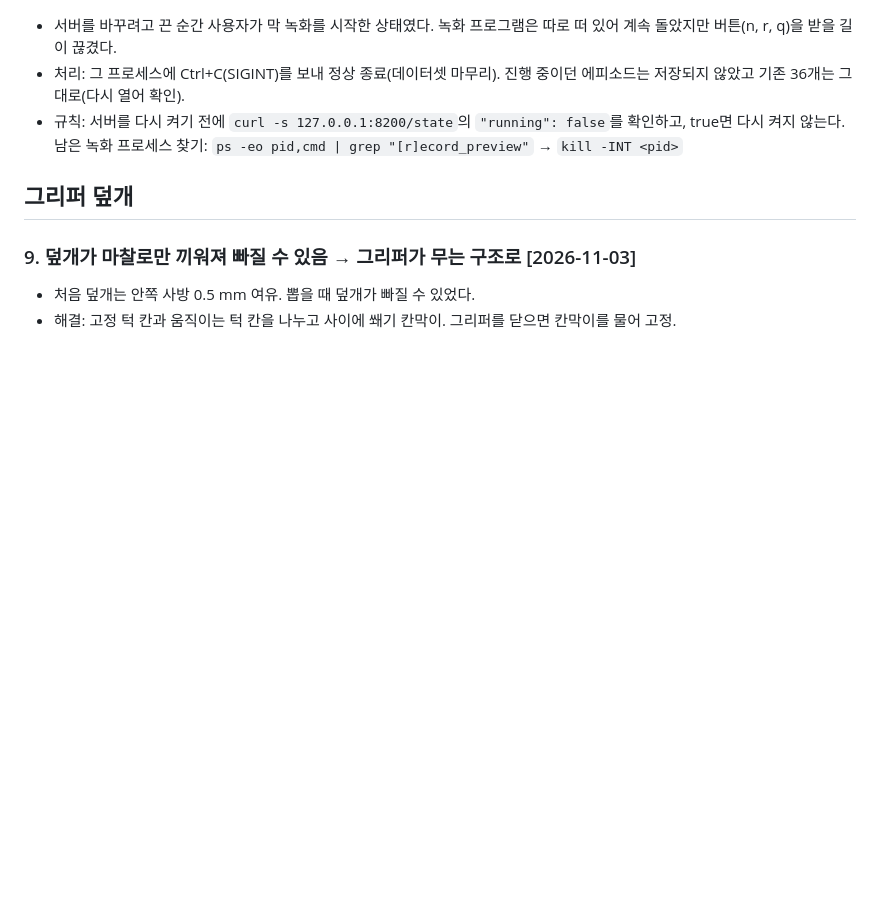
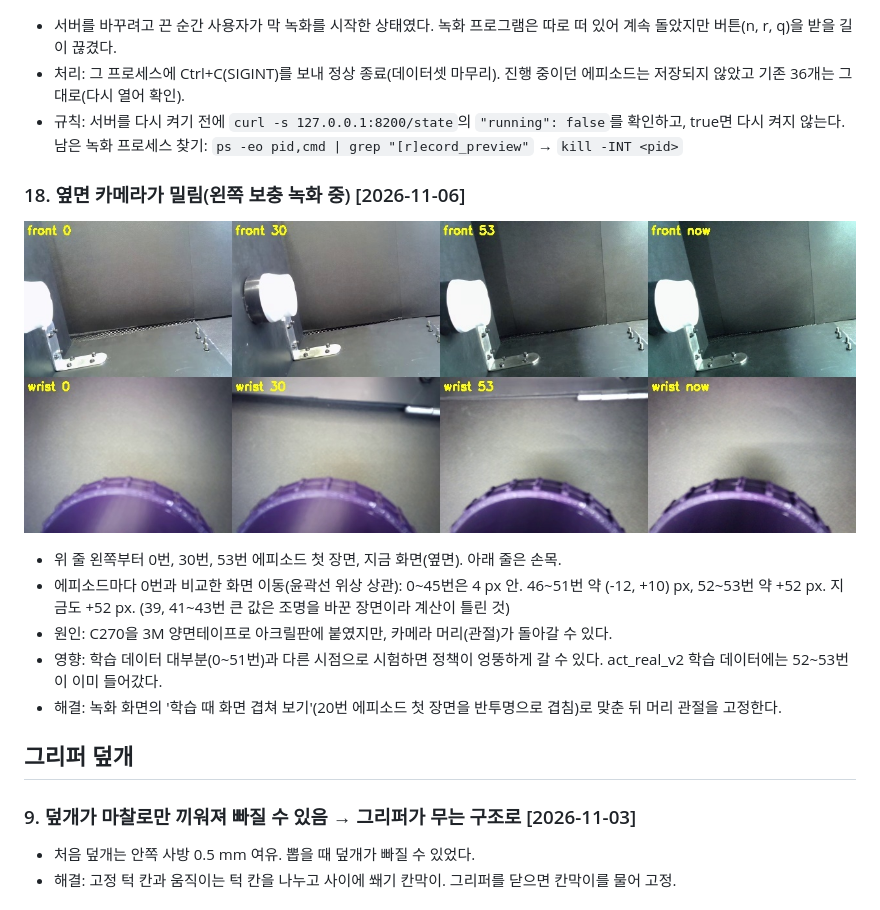
Before and after one commit to gawbi/plugbot, a Markdown page: docs/troubleshooting.md, the part around the change. GitHub-like rendering; pictures changed too: docs/troubleshooting/11_side_cam_drift.jpg (added); blank space fills up the shorter version.

Commit message:
트러블슈팅 18: 옆면 카메라 밀림

```diff
--- a/docs/troubleshooting.md
+++ b/docs/troubleshooting.md
@@ -83,6 +83,15 @@ RuntimeError: Failed to write 'Torque_Enable' on id_=6 with '0' after 6 tries. [
 - 규칙: 서버를 다시 켜기 전에 `curl -s 127.0.0.1:8200/state`의 `"running": false`를 확인하고, true면 다시 켜지 않는다.
   남은 녹화 프로세스 찾기: `ps -eo pid,cmd | grep "[r]ecord_preview"` → `kill -INT <pid>`
 
+### 18. 옆면 카메라가 밀림(왼쪽 보충 녹화 중) [2026-11-06]
+![](troubleshooting/11_side_cam_drift.jpg)
+- 위 줄 왼쪽부터 0번, 30번, 53번 에피소드 첫 장면, 지금 화면(옆면). 아래 줄은 손목.
+- 에피소드마다 0번과 비교한 화면 이동(윤곽선 위상 상관): 0~45번은 4 px 안. 46~51번 약 (-12, +10) px, 52~53번 약 +52 px. 지금도 +52 px.
+  (39, 41~43번 큰 값은 조명을 바꾼 장면이라 계산이 틀린 것)
+- 원인: C270을 3M 양면테이프로 아크릴판에 붙였지만, 카메라 머리(관절)가 돌아갈 수 있다.
+- 영향: 학습 데이터 대부분(0~51번)과 다른 시점으로 시험하면 정책이 엉뚱하게 갈 수 있다. act_real_v2 학습 데이터에는 52~53번이 이미 들어갔다.
+- 해결: 녹화 화면의 '학습 때 화면 겹쳐 보기'(20번 에피소드 첫 장면을 반투명으로 겹침)로 맞춘 뒤 머리 관절을 고정한다.
+
 ## 그리퍼 덮개
 
 ### 9. 덮개가 마찰로만 끼워져 빠질 수 있음 → 그리퍼가 무는 구조로 [2026-11-03]
```
